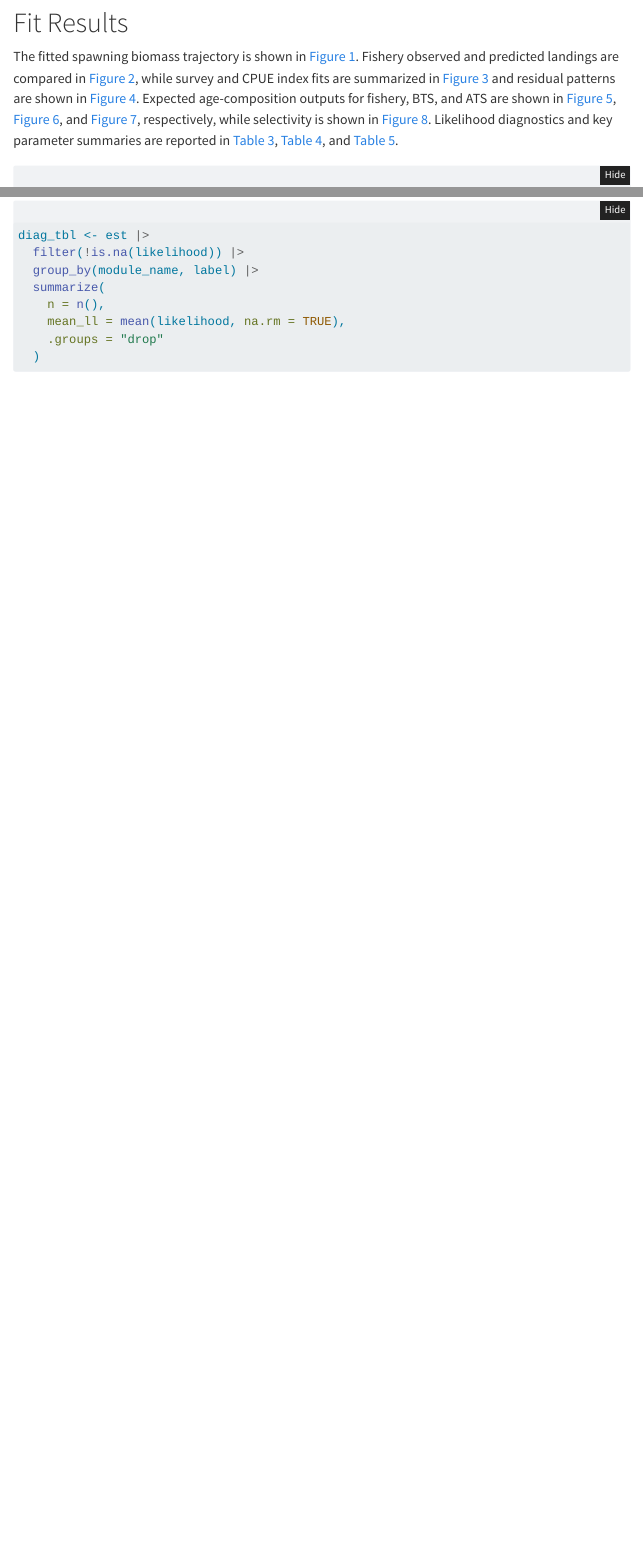
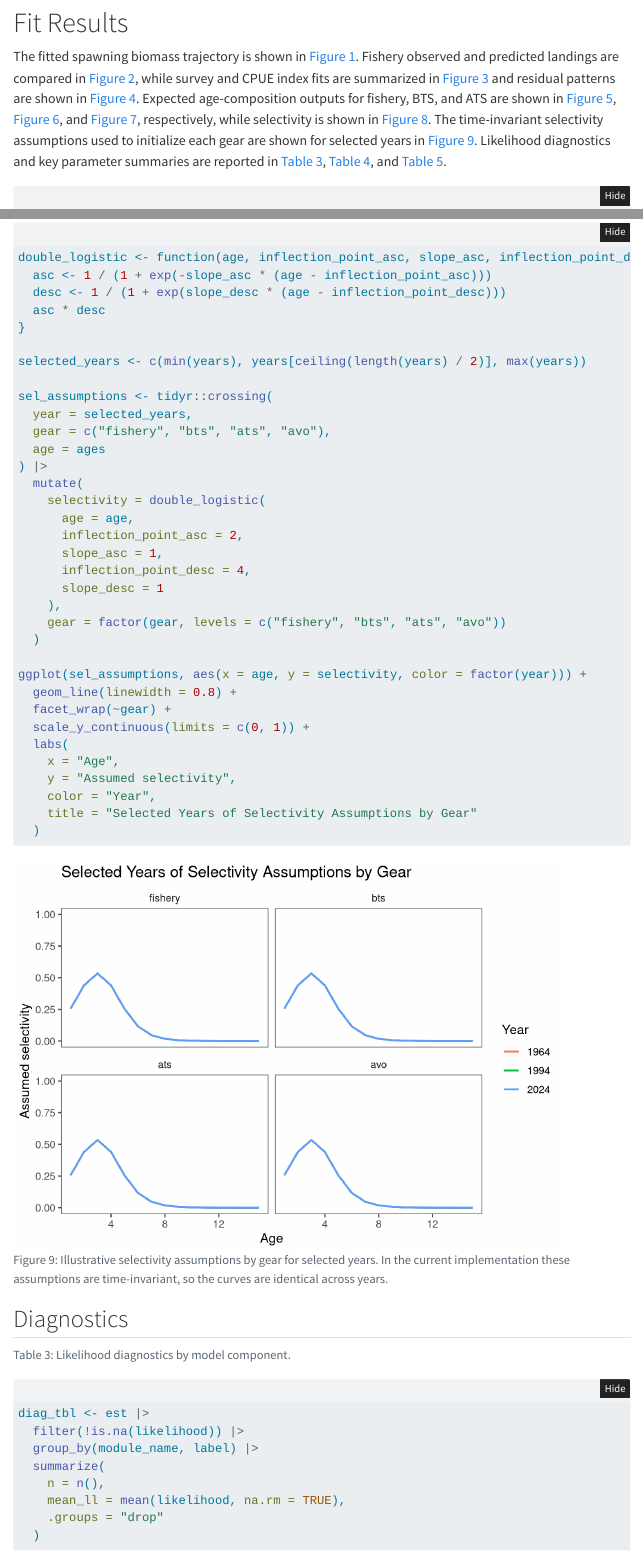
Before and after one commit to jimianelli/ebswp_fims, a Quarto document (qmd/fims-implementation.qmd): the page in a window 1100 px wide, from 3030 px down, and a second part further down, joined at a grey line. Rendered offline with R 4.5, knitr and Pandoc in place of Quarto, with nearby package versions; folded parts are opened; some code elsewhere in the file could not run offline; menus at the side of the page are left out.

Commit message:
Update FIMS implementation report

````diff
--- a/qmd/fims-implementation.qmd
+++ b/qmd/fims-implementation.qmd
@@ -168,7 +168,7 @@ where \(y_t\) and \(\hat{y}_t\) are observed and expected landings or index, \(\
 
 # Fit Results
 
-The fitted spawning biomass trajectory is shown in @fig-ssb. Fishery observed and predicted landings are compared in @fig-landings-fit, while survey and CPUE index fits are summarized in @fig-fits-by-fleet and residual patterns are shown in @fig-residuals. Expected age-composition outputs for fishery, BTS, and ATS are shown in @fig-agecomp-fishery, @fig-agecomp-bts, and @fig-agecomp-ats, respectively, while selectivity is shown in @fig-selectivity-curves. Likelihood diagnostics and key parameter summaries are reported in @tbl-diagnostics, @tbl-recruitment-parameters, and @tbl-q.
+The fitted spawning biomass trajectory is shown in @fig-ssb. Fishery observed and predicted landings are compared in @fig-landings-fit, while survey and CPUE index fits are summarized in @fig-fits-by-fleet and residual patterns are shown in @fig-residuals. Expected age-composition outputs for fishery, BTS, and ATS are shown in @fig-agecomp-fishery, @fig-agecomp-bts, and @fig-agecomp-ats, respectively, while selectivity is shown in @fig-selectivity-curves. The time-invariant selectivity assumptions used to initialize each gear are shown for selected years in @fig-selectivity-assumptions. Likelihood diagnostics and key parameter summaries are reported in @tbl-diagnostics, @tbl-recruitment-parameters, and @tbl-q.
 
 ```{r load-fit}
 if (!exists("doc_dir")) {
@@ -386,3 +405,37 @@ ggplot(sel, aes(x = age, y = estimated)) +
+double_logistic <- function(age, inflection_point_asc, slope_asc, inflection_point_desc, slope_desc) {
+  asc <- 1 / (1 + exp(-slope_asc * (age - inflection_point_asc)))
+  desc <- 1 / (1 + exp(slope_desc * (age - inflection_point_desc)))
+  asc * desc
+}
+
+selected_years <- c(min(years), years[ceiling(length(years) / 2)], max(years))
+
+sel_assumptions <- tidyr::crossing(
+  year = selected_years,
+  gear = c("fishery", "bts", "ats", "avo"),
+  age = ages
+) |>
+  mutate(
+    selectivity = double_logistic(
+      age = age,
+      inflection_point_asc = 2,
+      slope_asc = 1,
+      inflection_point_desc = 4,
+      slope_desc = 1
+    ),
+    gear = factor(gear, levels = c("fishery", "bts", "ats", "avo"))
+  )
+
+ggplot(sel_assumptions, aes(x = age, y = selectivity, color = factor(year))) +
+  geom_line(linewidth = 0.8) +
+  facet_wrap(~gear) +
+  scale_y_continuous(limits = c(0, 1)) +
+  labs(
+    x = "Age",
+    y = "Assumed selectivity",
+    color = "Year",
+    title = "Selected Years of Selectivity Assumptions by Gear"
+  )
 ```
 
 ## Diagnostics
````
Also changed, not shown: docs/search.json, qmd/fims-implementation.qmd (27 more changed lines), 1 other file.
